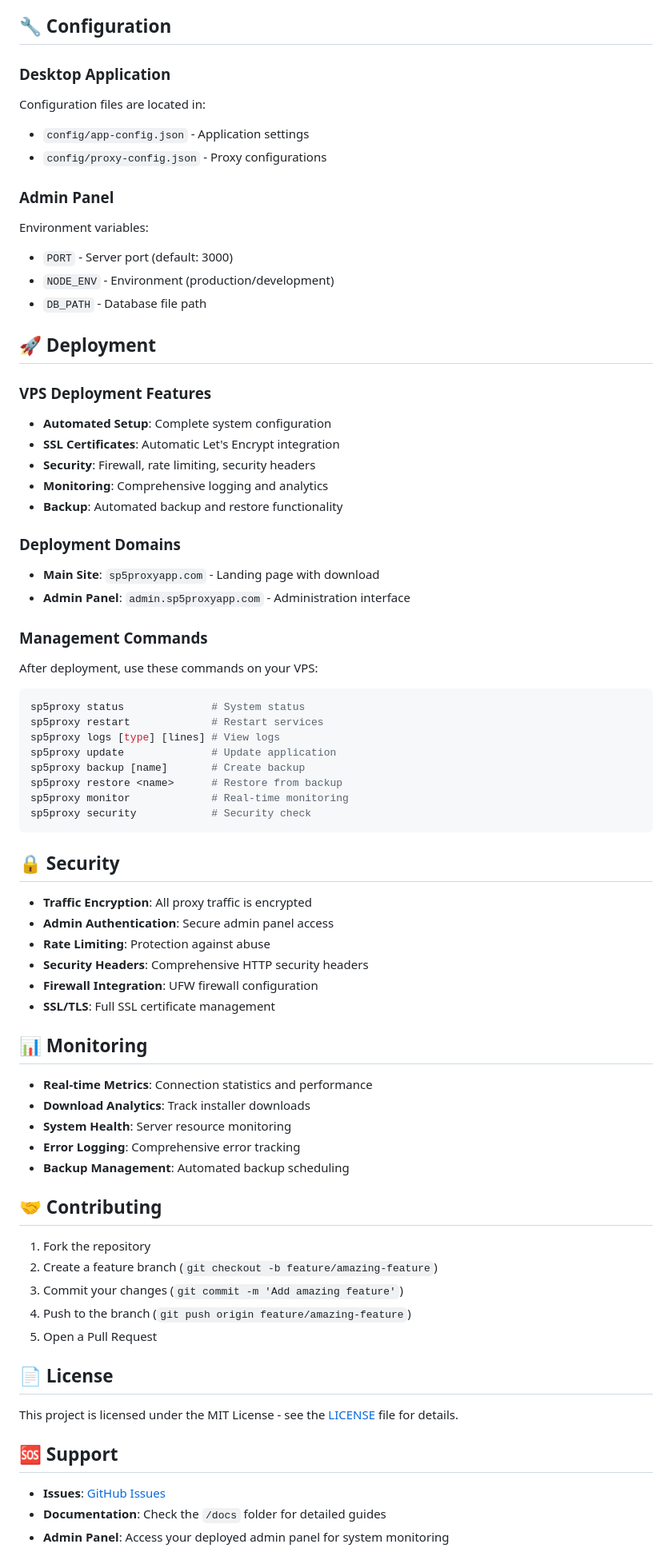
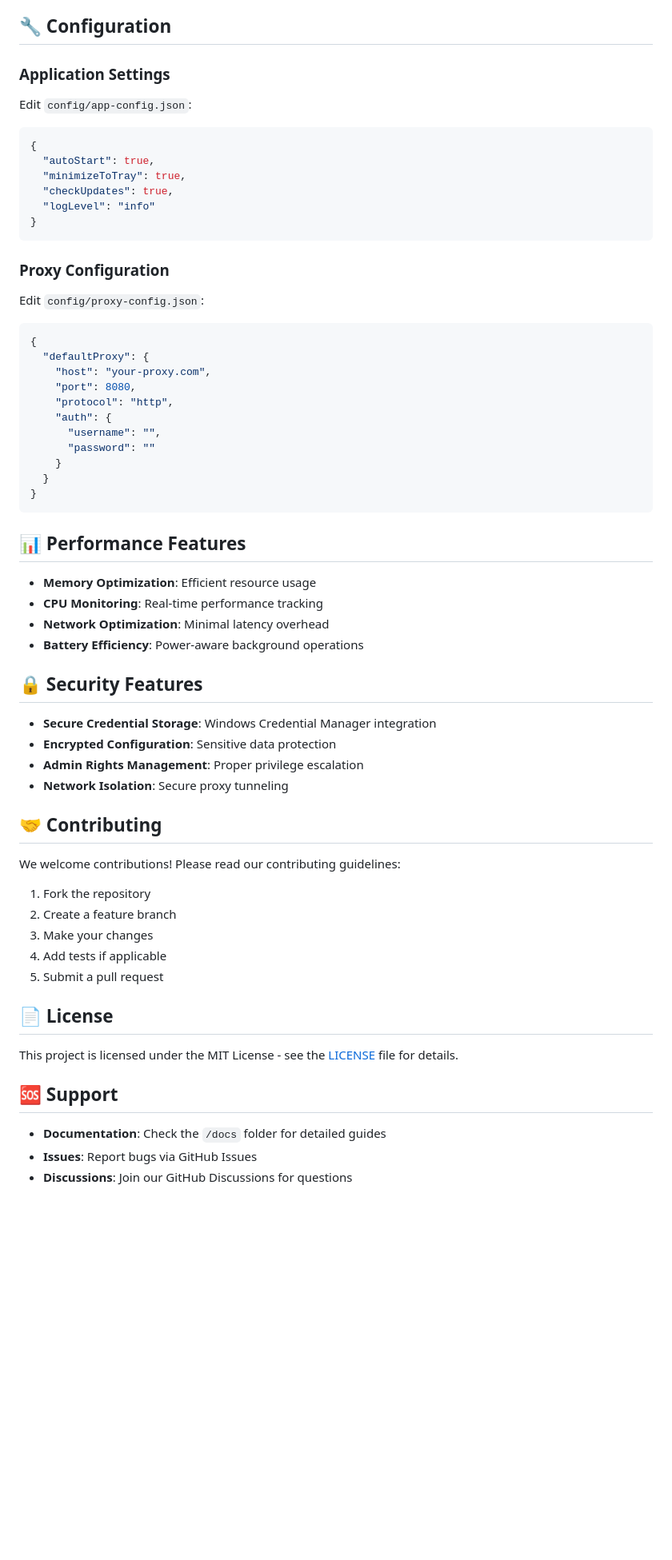
Before and after one commit to ahmedalramah000/sp5proxy-app, a Markdown page: README.md, the part around the change printed below. Shown: that part at 80% size. Rendered like a GitHub page; blank space fills up the shorter version.

Commit message:
Update README.md with comprehensive documentation and professional styling

````diff
--- a/README.md
+++ b/README.md
@@ -116,67 +136,56 @@ sp5proxy-app/
 
 ## 🔧 Configuration
 
-### Desktop Application
-Configuration files are located in:
-- `config/app-config.json` - Application settings
-- `config/proxy-config.json` - Proxy configurations
-
-### Admin Panel
-Environment variables:
-- `PORT` - Server port (default: 3000)
-- `NODE_ENV` - Environment (production/development)
-- `DB_PATH` - Database file path
-
-## 🚀 Deployment
-
-### VPS Deployment Features
-- **Automated Setup**: Complete system configuration
-- **SSL Certificates**: Automatic Let's Encrypt integration
-- **Security**: Firewall, rate limiting, security headers
-- **Monitoring**: Comprehensive logging and analytics
-- **Backup**: Automated backup and restore functionality
-
-### Deployment Domains
-- **Main Site**: `sp5proxyapp.com` - Landing page with download
-- **Admin Panel**: `admin.sp5proxyapp.com` - Administration interface
-
-### Management Commands
-After deployment, use these commands on your VPS:
-```bash
-sp5proxy status              # System status
-sp5proxy restart             # Restart services
-sp5proxy logs [type] [lines] # View logs
-sp5proxy update              # Update application
-sp5proxy backup [name]       # Create backup
-sp5proxy restore <name>      # Restore from backup
-sp5proxy monitor             # Real-time monitoring
-sp5proxy security            # Security check
+### Application Settings
+Edit `config/app-config.json`:
+```json
+{
+  "autoStart": true,
+  "minimizeToTray": true,
+  "checkUpdates": true,
+  "logLevel": "info"
+}
 ```
 
-## 🔒 Security
+### Proxy Configuration
+Edit `config/proxy-config.json`:
+```json
+{
+  "defaultProxy": {
+    "host": "your-proxy.com",
+    "port": 8080,
+    "protocol": "http",
+    "auth": {
+      "username": "",
+      "password": ""
+    }
+  }
+}
+```
 
-- **Traffic Encryption**: All proxy traffic is encrypted
-- **Admin Authentication**: Secure admin panel access
-- **Rate Limiting**: Protection against abuse
-- **Security Headers**: Comprehensive HTTP security headers
-- **Firewall Integration**: UFW firewall configuration
-- **SSL/TLS**: Full SSL certificate management
+## 📊 Performance Features
 
-## 📊 Monitoring
+- **Memory Optimization**: Efficient resource usage
+- **CPU Monitoring**: Real-time performance tracking
+- **Network Optimization**: Minimal latency overhead
+- **Battery Efficiency**: Power-aware background operations
 
-- **Real-time Metrics**: Connection statistics and performance
-- **Download Analytics**: Track installer downloads
-- **System Health**: Server resource monitoring
-- **Error Logging**: Comprehensive error tracking
-- **Backup Management**: Automated backup scheduling
+## 🔒 Security Features
+
+- **Secure Credential Storage**: Windows Credential Manager integration
+- **Encrypted Configuration**: Sensitive data protection
+- **Admin Rights Management**: Proper privilege escalation
+- **Network Isolation**: Secure proxy tunneling
 
 ## 🤝 Contributing
 
+We welcome contributions! Please read our contributing guidelines:
+
 1. Fork the repository
-2. Create a feature branch (`git checkout -b feature/amazing-feature`)
-3. Commit your changes (`git commit -m 'Add amazing feature'`)
-4. Push to the branch (`git push origin feature/amazing-feature`)
-5. Open a Pull Request
+2. Create a feature branch
+3. Make your changes
+4. Add tests if applicable
+5. Submit a pull request
 
 ## 📄 License
 
@@ -184,7 +193,7 @@ This project is licensed under the MIT License - see the [LICENSE](LICENSE) file
 
 ## 🆘 Support
 
-- **Issues**: [GitHub Issues](https://github.com/ahmedalramah000/sp5proxy-app/issues)
 - **Documentation**: Check the `/docs` folder for detailed guides
-- **Admin Panel**: Access your deployed admin panel for system monitoring
+- **Issues**: Report bugs via GitHub Issues
+- **Discussions**: Join our GitHub Discussions for questions
 
````
Also changed, not shown: other parts of README.md (+138 -102 lines).
